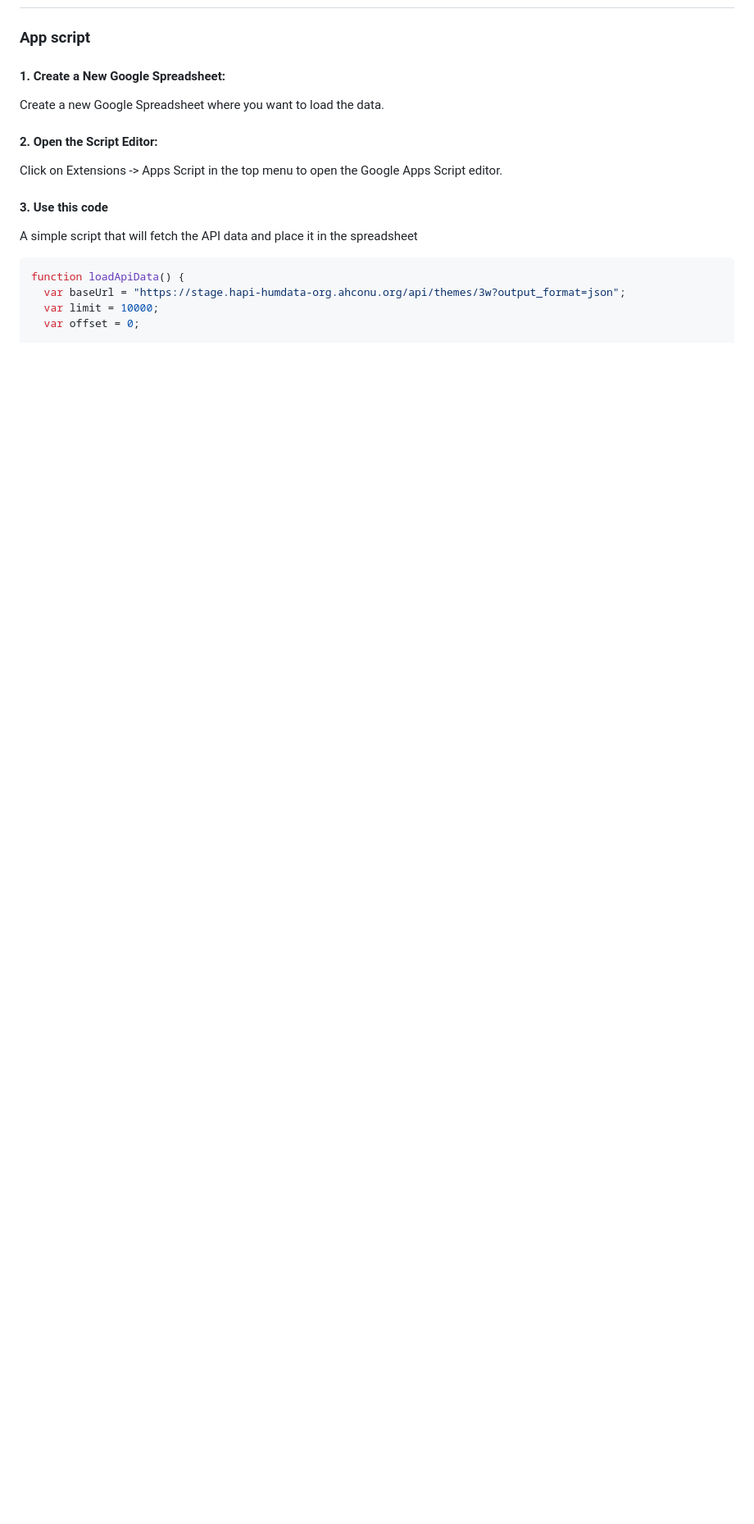
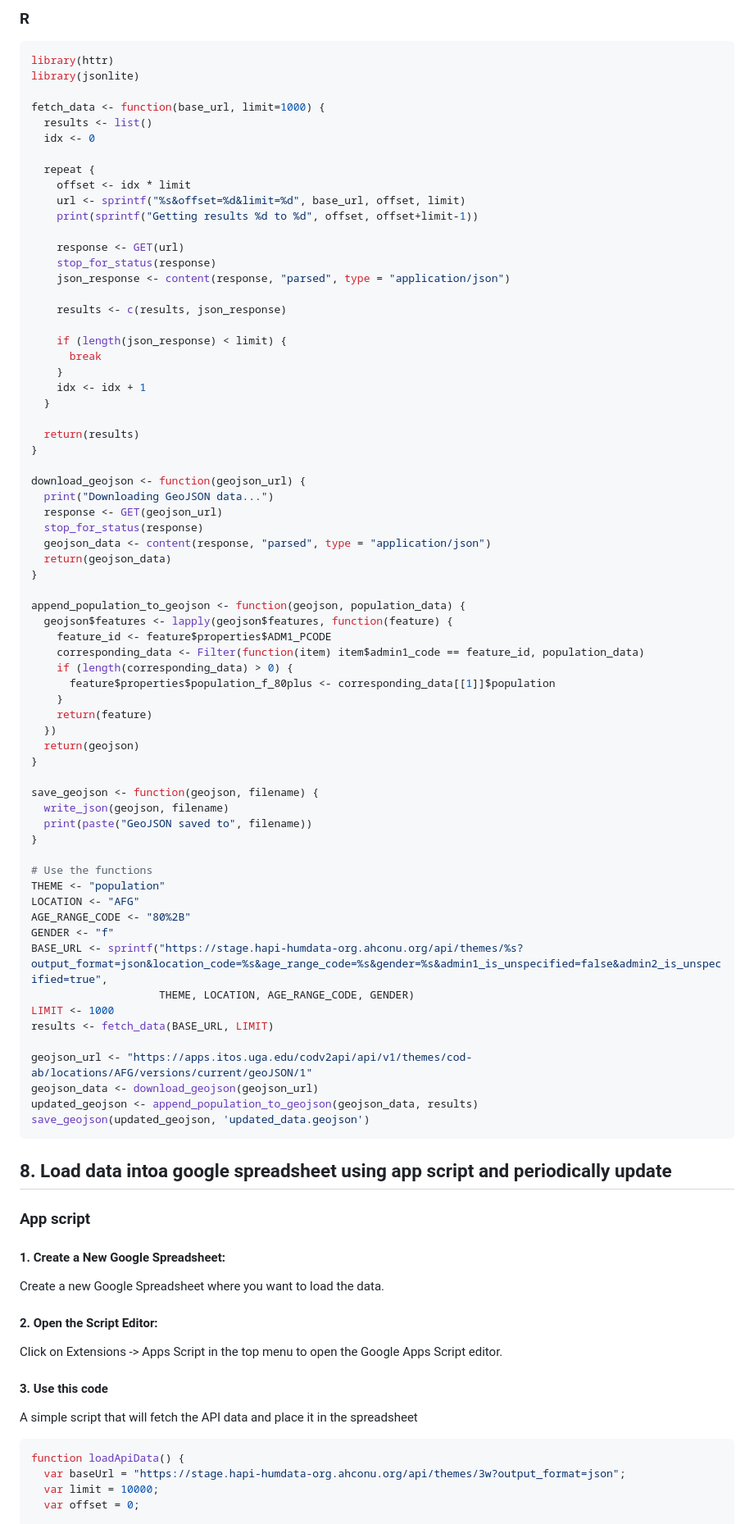
Before and after one commit to SimonbJohnson/HAPI-Code-Examples, a Markdown page: README.md, the part around one of its changes. Shown at 82% size. Drawn GitHub-style; blank space fills up the shorter version.

````diff
--- a/README.md
+++ b/README.md
@@ -278,3 +395,76 @@ CONST BASE_URL = "https://stage.hapi-humdata-org.ahconu.org/api/admin1?location_
+### R
+
+```R
+library(httr)
+library(jsonlite)
+
+fetch_data <- function(base_url, limit=1000) {
+  results <- list()
+  idx <- 0
+
+  repeat {
+    offset <- idx * limit
+    url <- sprintf("%s&offset=%d&limit=%d", base_url, offset, limit)
+    print(sprintf("Getting results %d to %d", offset, offset+limit-1))
+
+    response <- GET(url)
+    stop_for_status(response)
+    json_response <- content(response, "parsed", type = "application/json")
+
+    results <- c(results, json_response)
+
+    if (length(json_response) < limit) {
+      break
+    }
+    idx <- idx + 1
+  }
+
+  return(results)
+}
+
+download_geojson <- function(geojson_url) {
+  print("Downloading GeoJSON data...")
+  response <- GET(geojson_url)
+  stop_for_status(response)
+  geojson_data <- content(response, "parsed", type = "application/json")
+  return(geojson_data)
+}
+
+append_population_to_geojson <- function(geojson, population_data) {
+  geojson$features <- lapply(geojson$features, function(feature) {
+    feature_id <- feature$properties$ADM1_PCODE
+    corresponding_data <- Filter(function(item) item$admin1_code == feature_id, population_data)
+    if (length(corresponding_data) > 0) {
+      feature$properties$population_f_80plus <- corresponding_data[[1]]$population
+    }
+    return(feature)
+  })
+  return(geojson)
+}
+
+save_geojson <- function(geojson, filename) {
+  write_json(geojson, filename)
+  print(paste("GeoJSON saved to", filename))
+}
+
+# Use the functions
+THEME <- "population"
+LOCATION <- "AFG"
+AGE_RANGE_CODE <- "80%2B"
+GENDER <- "f"
+BASE_URL <- sprintf("https://stage.hapi-humdata-org.ahconu.org/api/themes/%s?output_format=json&location_code=%s&age_range_code=%s&gender=%s&admin1_is_unspecified=false&admin2_is_unspecified=true",
+                    THEME, LOCATION, AGE_RANGE_CODE, GENDER)
+LIMIT <- 1000
+results <- fetch_data(BASE_URL, LIMIT)
+
+geojson_url <- "https://apps.itos.uga.edu/codv2api/api/v1/themes/cod-ab/locations/AFG/versions/current/geoJSON/1"
+geojson_data <- download_geojson(geojson_url)
+updated_geojson <- append_population_to_geojson(geojson_data, results)
+save_geojson(updated_geojson, 'updated_data.geojson')
+```
+
+
+## 8. Load data intoa google spreadsheet using app script and periodically update
 
 ### App script
 
````
Also changed, not shown: other parts of README.md (+127 -10 lines).
